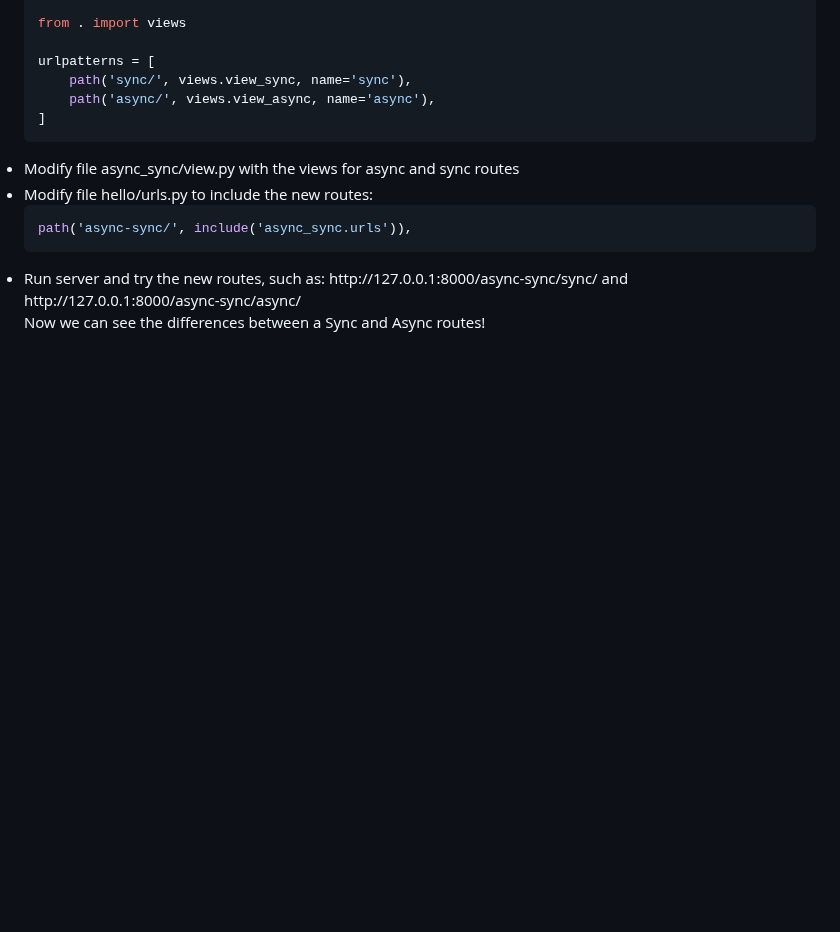
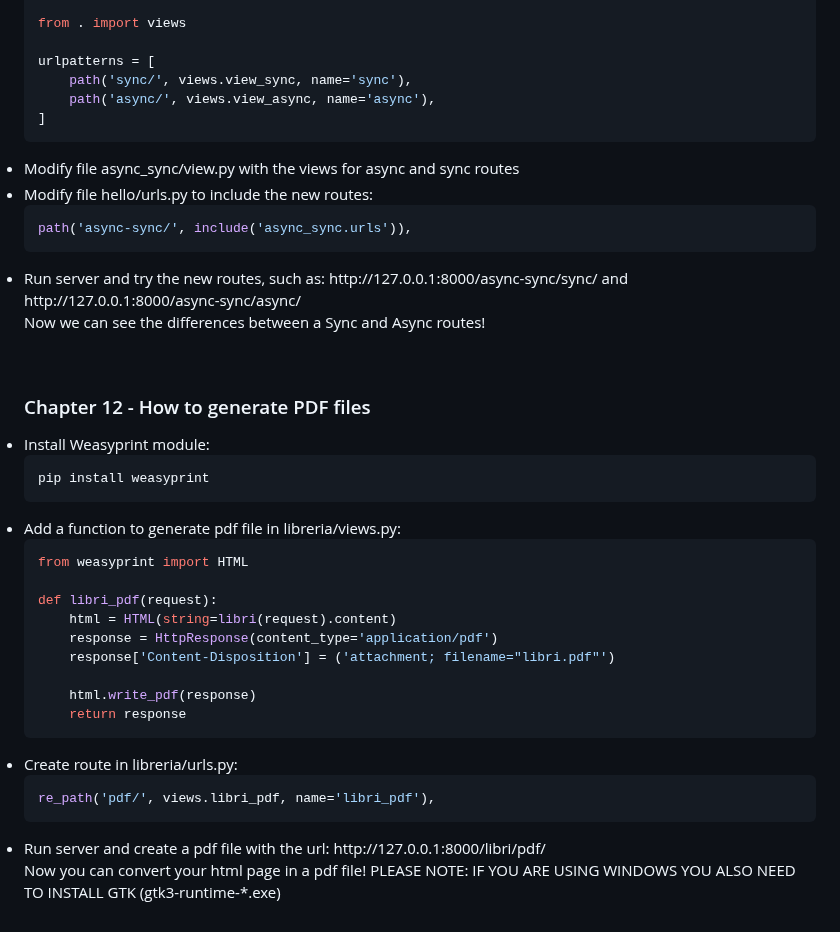
Before and after one commit to gobbez/MyLearningPath, a Markdown page: README.md, the part around the change. GitHub-like rendering; blank space fills up the shorter version.

Commit message:
Chapter 12

````diff
--- a/README.md
+++ b/README.md
@@ -517,3 +517,39 @@ path('async-sync/', include('async_sync.urls')),
 <li>Run server and try the new routes, such as: http://127.0.0.1:8000/async-sync/sync/ and http://127.0.0.1:8000/async-sync/async/</li>
 
 Now we can see the differences between a Sync and Async routes!
+
+
+<br>
+
+### Chapter 12 - How to generate PDF files
+
+<li>Install Weasyprint module: </li>
+
+```bash
+pip install weasyprint
+```
+
+<li>Add a function to generate pdf file in libreria/views.py: </li>
+
+```bash
+from weasyprint import HTML
+
+def libri_pdf(request):
+    html = HTML(string=libri(request).content)
+    response = HttpResponse(content_type='application/pdf')
+    response['Content-Disposition'] = ('attachment; filename="libri.pdf"')
+
+    html.write_pdf(response)
+    return response
+```
+
+<li>Create route in libreria/urls.py: </li>
+
+```bash
+re_path('pdf/', views.libri_pdf, name='libri_pdf'),
+```
+
+<li>Run server and create a pdf file with the url: http://127.0.0.1:8000/libri/pdf/ </li>
+
+Now you can convert your html page in a pdf file!
+PLEASE NOTE: IF YOU ARE USING WINDOWS YOU ALSO NEED TO INSTALL GTK (gtk3-runtime-*.exe)
````
